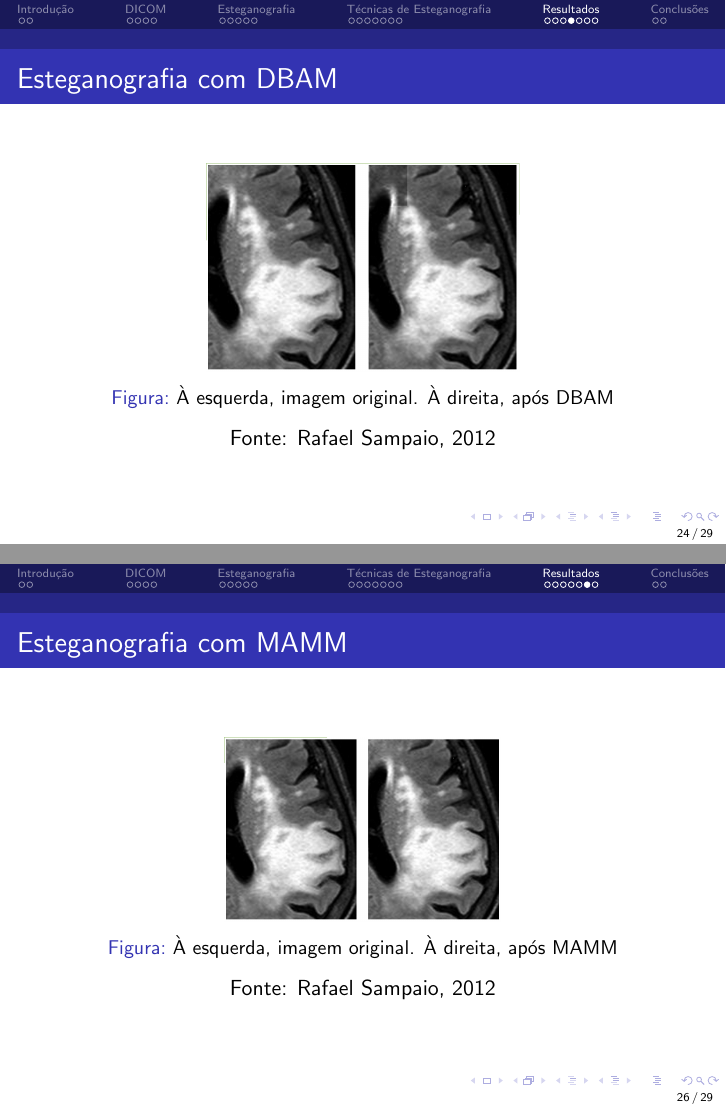
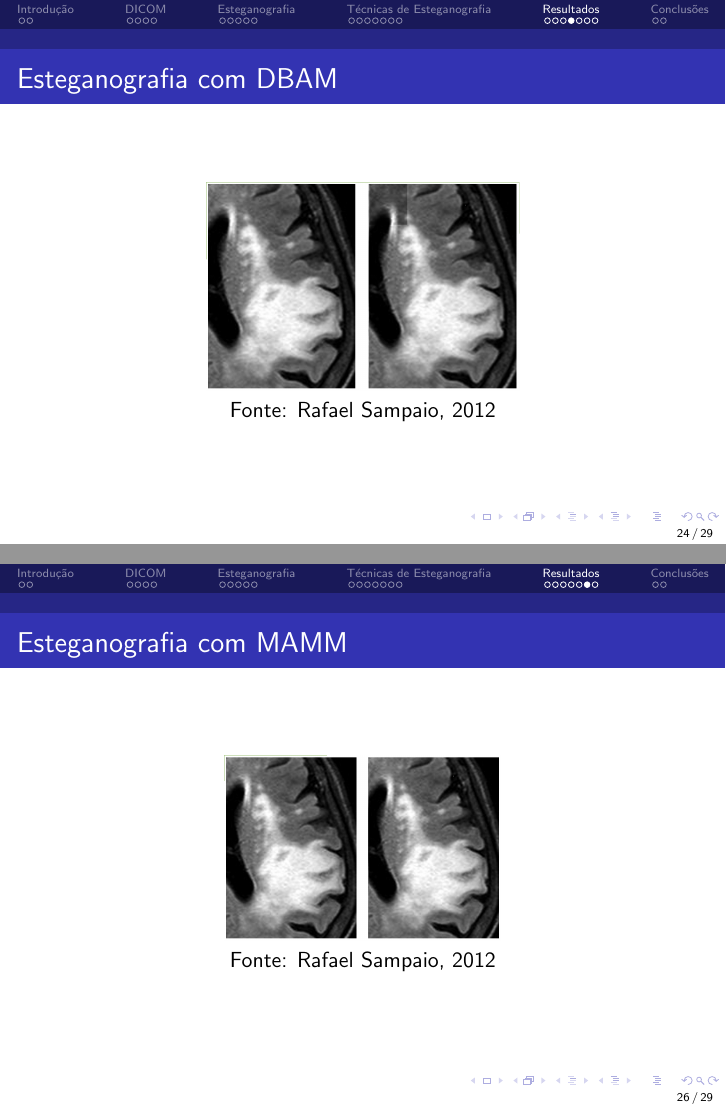
Before and after one commit to QuartetoFantastico/Portugues, LaTeX slides (apresentacao.tex): pages 24 and 26 of 29, joined at a grey line. Compiled offline with pdfLaTeX.

Commit message:
Ultima alteração

```diff
--- a/apresentacao.tex
+++ b/apresentacao.tex
@@ -320,7 +320,6 @@ Orientador: Marcel Jackowski
 \frametitle{Esteganografia com BMS}
 \begin{figure}
 \includegraphics[scale=.2]{BMS.png}
-\caption{À esquerda, imagem original. À direita, após BMS}
 
 \centering{Fonte: Rafael Sampaio, 2012}
 \end{figure}
@@ -340,7 +338,6 @@ Orientador: Marcel Jackowski
 \frametitle{Esteganografia com DBAM}
 \begin{figure}
 \includegraphics[scale=.2]{DBAM.png}
-\caption{À esquerda, imagem original. À direita, após DBAM}
 
 \centering{Fonte: Rafael Sampaio, 2012}
 \end{figure}
@@ -360,7 +356,6 @@ Orientador: Marcel Jackowski
 \frametitle{Esteganografia com MAMM}
 \begin{figure}
 \includegraphics[scale=.2]{MAMM.png}
-\caption{À esquerda, imagem original. À direita, após MAMM}
 
 \centering{Fonte: Rafael Sampaio, 2012}
 \end{figure}
```
Also changed, not shown: apresentacao.pdf, apresentacao.tex (3 more changed lines).
